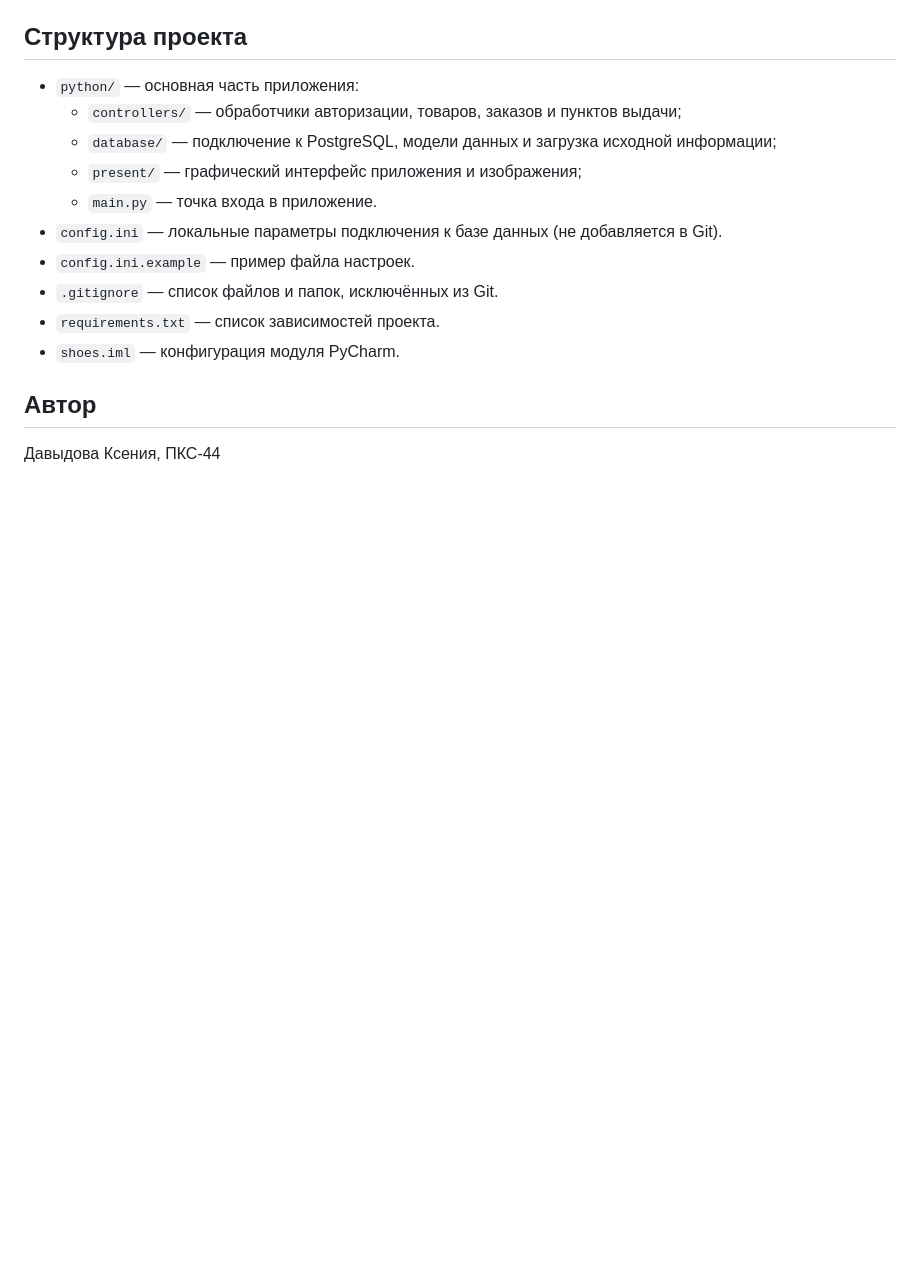
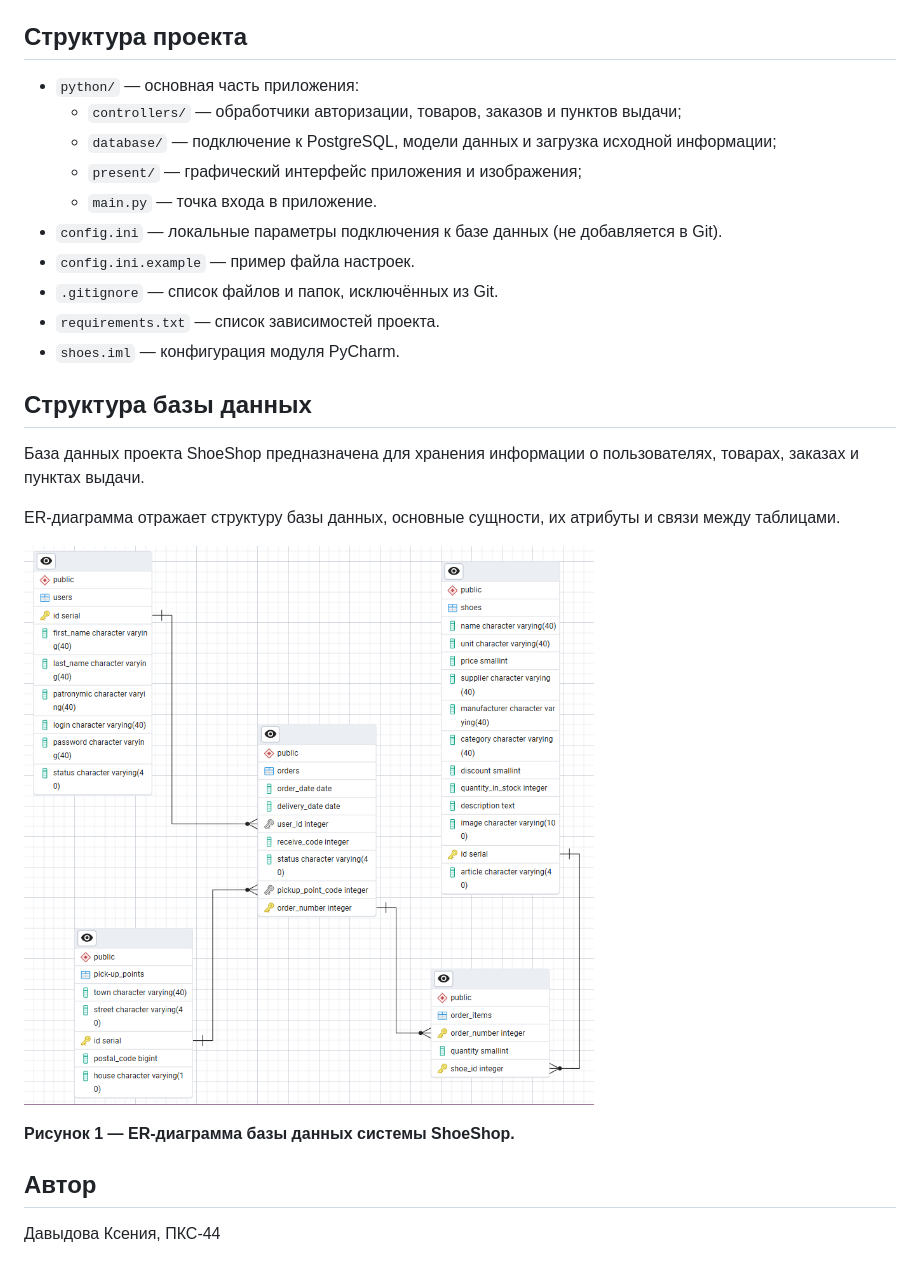
Before and after one commit to bezFantazee/shoesShop, a Markdown page: README.md, the part around the change. Drawn GitHub-style; pictures changed too: docs/images/er-diagram.png (added); blank space fills up the shorter version.

Commit message:
Добавлена ER-диаграмма базы данных в README

```diff
--- a/README.md
+++ b/README.md
@@ -49,6 +49,16 @@
 - `requirements.txt` — список зависимостей проекта.
 - `shoes.iml` — конфигурация модуля PyCharm.
 
+## Структура базы данных
+
+База данных проекта ShoeShop предназначена для хранения информации о пользователях, товарах, заказах и пунктах выдачи.
+
+ER-диаграмма отражает структуру базы данных, основные сущности, их атрибуты и связи между таблицами.
+
+![ER-диаграмма базы данных ShoeShop](docs/images/er-diagram.png)
+
+**Рисунок 1 — ER-диаграмма базы данных системы ShoeShop.**
+
 ## Автор
 
 Давыдова Ксения, ПКС-44
```
